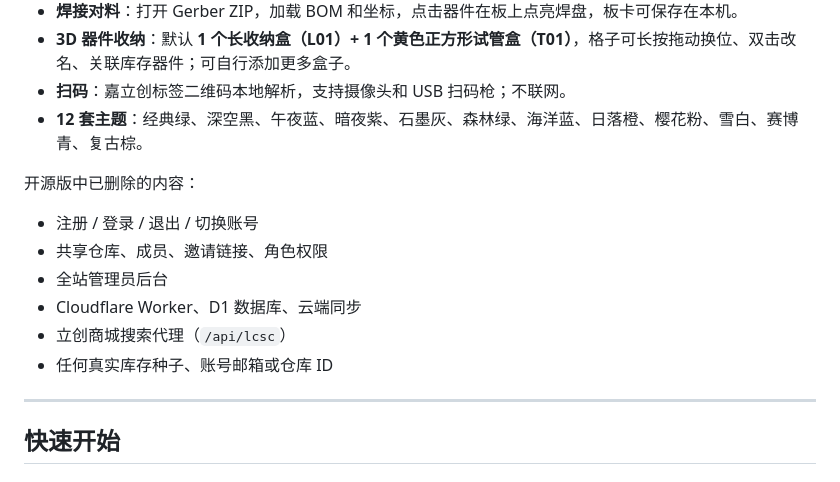
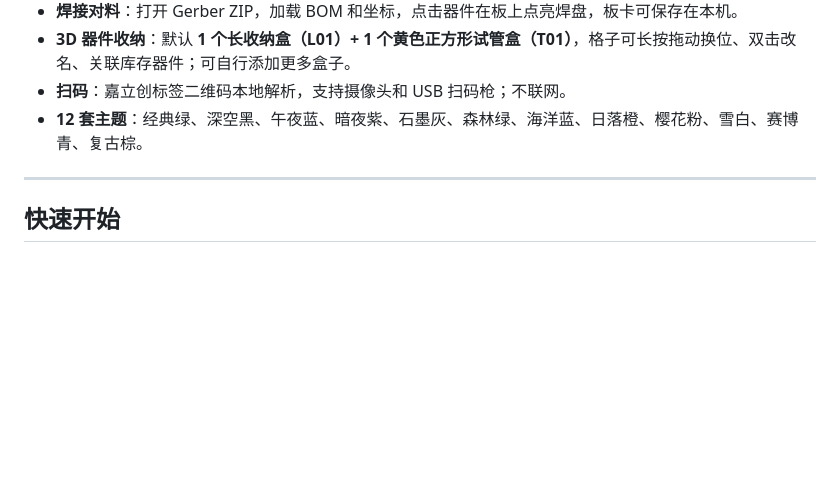
Before and after one commit to helloi885/hardware-inventory-demo, a Markdown page: README.md, the part around the change. Rendered like a GitHub page; blank space fills up the shorter version.

Commit message:
Remove the README list of deleted closed-source features

```diff
--- a/README.md
+++ b/README.md
@@ -21,16 +21,6 @@
 - **3D 器件收纳**：默认 **1 个长收纳盒（L01）+ 1 个黄色正方形试管盒（T01）**，格子可长按拖动换位、双击改名、关联库存器件；可自行添加更多盒子。
 - **扫码**：嘉立创标签二维码本地解析，支持摄像头和 USB 扫码枪；不联网。
 - **12 套主题**：经典绿、深空黑、午夜蓝、暗夜紫、石墨灰、森林绿、海洋蓝、日落橙、樱花粉、雪白、赛博青、复古棕。
-
-开源版中已删除的内容：
-
-- 注册 / 登录 / 退出 / 切换账号
-- 共享仓库、成员、邀请链接、角色权限
-- 全站管理员后台
-- Cloudflare Worker、D1 数据库、云端同步
-- 立创商城搜索代理（`/api/lcsc`）
-- 任何真实库存种子、账号邮箱或仓库 ID
-
 
 ---
 
```
